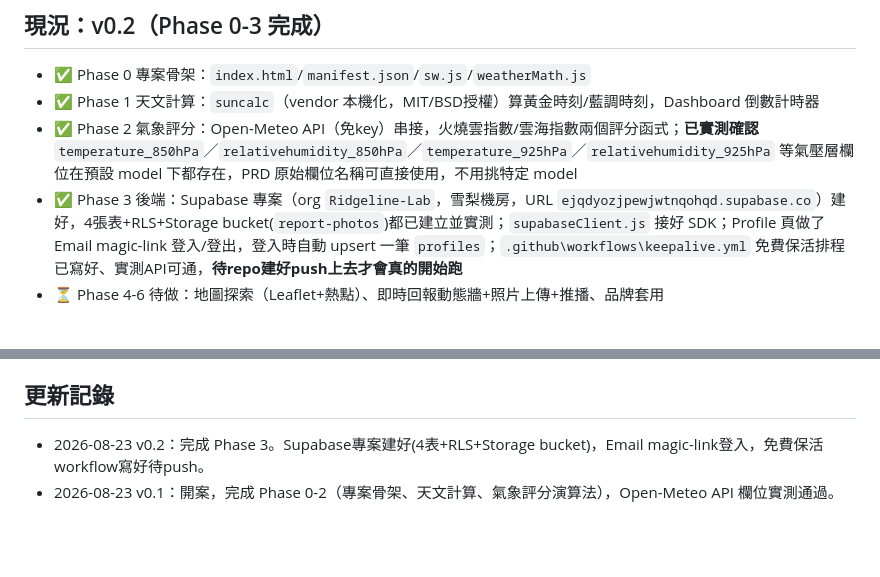
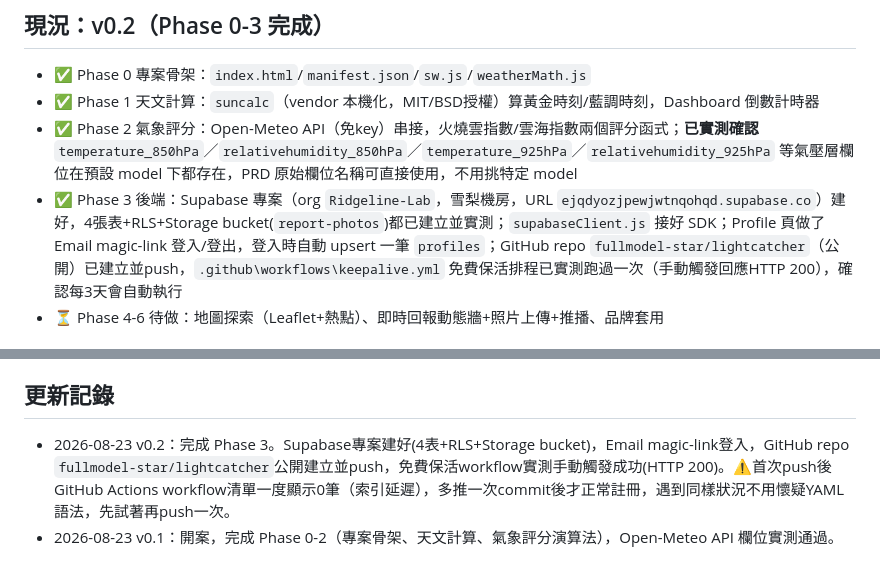
Before and after one commit to fullmodel-star/lightcatcher, a Markdown page: README.md, 2 parts joined by grey strips. Drawn GitHub-style; blank space fills up the shorter version.

Commit message:
README記錄repo已建立+keepalive實測通過

```diff
--- a/README.md
+++ b/README.md
@@ -9,7 +9,7 @@
 - ✅ Phase 0 專案骨架：`index.html`/`manifest.json`/`sw.js`/`weatherMath.js`
 - ✅ Phase 1 天文計算：`suncalc`（vendor 本機化，MIT/BSD授權）算黃金時刻/藍調時刻，Dashboard 倒數計時器
 - ✅ Phase 2 氣象評分：Open-Meteo API（免key）串接，火燒雲指數/雲海指數兩個評分函式；**已實測確認** `temperature_850hPa`／`relativehumidity_850hPa`／`temperature_925hPa`／`relativehumidity_925hPa` 等氣壓層欄位在預設 model 下都存在，PRD 原始欄位名稱可直接使用，不用挑特定 model
-- ✅ Phase 3 後端：Supabase 專案（org `Ridgeline-Lab`，雪梨機房，URL `ejqdyozjpewjwtnqohqd.supabase.co`）建好，4張表+RLS+Storage bucket(`report-photos`)都已建立並實測；`supabaseClient.js` 接好 SDK；Profile 頁做了 Email magic-link 登入/登出，登入時自動 upsert 一筆 `profiles`；`.github\workflows\keepalive.yml` 免費保活排程已寫好、實測API可通，**待repo建好push上去才會真的開始跑**
+- ✅ Phase 3 後端：Supabase 專案（org `Ridgeline-Lab`，雪梨機房，URL `ejqdyozjpewjwtnqohqd.supabase.co`）建好，4張表+RLS+Storage bucket(`report-photos`)都已建立並實測；`supabaseClient.js` 接好 SDK；Profile 頁做了 Email magic-link 登入/登出，登入時自動 upsert 一筆 `profiles`；GitHub repo `fullmodel-star/lightcatcher`（公開）已建立並push，`.github\workflows\keepalive.yml` 免費保活排程已實測跑過一次（手動觸發回應HTTP 200），確認每3天會自動執行
 - ⏳ Phase 4-6 待做：地圖探索（Leaflet+熱點）、即時回報動態牆+照片上傳+推播、品牌套用
 
 ## 評分公式現況（重要：目前是「方向正確、可運作」的推估係數，不是精雕過的權重）
@@ -34,5 +34,5 @@ npx wrangler pages deploy . --project-name=lightcatcher --branch main --commit-d
 
 ## 更新記錄
 
-- 2026-08-23 v0.2：完成 Phase 3。Supabase專案建好(4表+RLS+Storage bucket)，Email magic-link登入，免費保活workflow寫好待push。
+- 2026-08-23 v0.2：完成 Phase 3。Supabase專案建好(4表+RLS+Storage bucket)，Email magic-link登入，GitHub repo `fullmodel-star/lightcatcher`公開建立並push，免費保活workflow實測手動觸發成功(HTTP 200)。⚠️首次push後GitHub Actions workflow清單一度顯示0筆（索引延遲），多推一次commit後才正常註冊，遇到同樣狀況不用懷疑YAML語法，先試著再push一次。
 - 2026-08-23 v0.1：開案，完成 Phase 0-2（專案骨架、天文計算、氣象評分演算法），Open-Meteo API 欄位實測通過。
```
